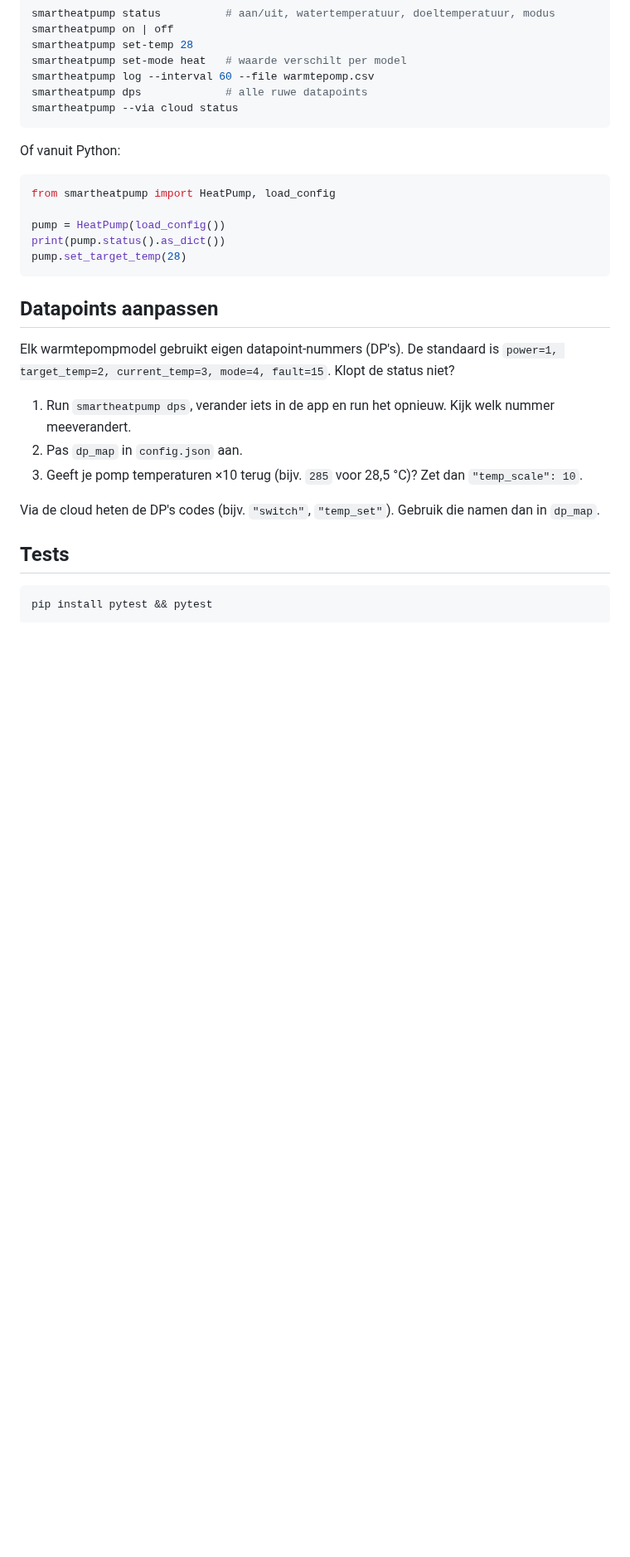
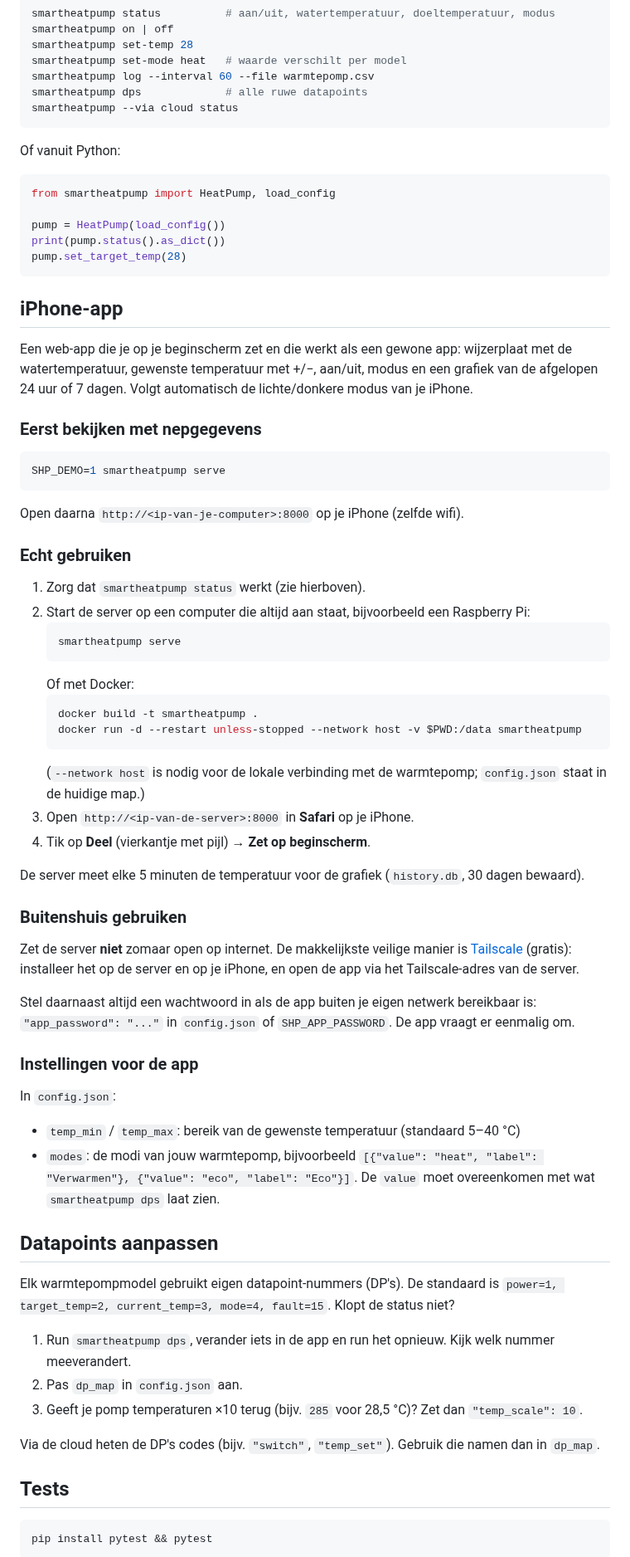
Before and after one commit to niels1991d/Smartheatpump-connection, a Markdown page: README.md, the part around one of its changes. Shown at 83% size. GitHub-like rendering; blank space fills up the shorter version.

````diff
--- a/README.md
+++ b/README.md
@@ -58,6 +63,56 @@ print(pump.status().as_dict())
 pump.set_target_temp(28)
 ```
 
+## iPhone-app
+
+Een web-app die je op je beginscherm zet en die werkt als een gewone app: wijzerplaat met de
+watertemperatuur, gewenste temperatuur met +/−, aan/uit, modus en een grafiek van de afgelopen
+24 uur of 7 dagen. Volgt automatisch de lichte/donkere modus van je iPhone.
+
+### Eerst bekijken met nepgegevens
+
+```bash
+SHP_DEMO=1 smartheatpump serve
+```
+
+Open daarna `http://<ip-van-je-computer>:8000` op je iPhone (zelfde wifi).
+
+### Echt gebruiken
+
+1. Zorg dat `smartheatpump status` werkt (zie hierboven).
+2. Start de server op een computer die altijd aan staat, bijvoorbeeld een Raspberry Pi:
+   ```bash
+   smartheatpump serve
+   ```
+   Of met Docker:
+   ```bash
+   docker build -t smartheatpump .
+   docker run -d --restart unless-stopped --network host -v $PWD:/data smartheatpump
+   ```
+   (`--network host` is nodig voor de lokale verbinding met de warmtepomp; `config.json` staat in de huidige map.)
+3. Open `http://<ip-van-de-server>:8000` in **Safari** op je iPhone.
+4. Tik op **Deel** (vierkantje met pijl) → **Zet op beginscherm**.
+
+De server meet elke 5 minuten de temperatuur voor de grafiek (`history.db`, 30 dagen bewaard).
+
+### Buitenshuis gebruiken
+
+Zet de server **niet** zomaar open op internet. De makkelijkste veilige manier is
+[Tailscale](https://tailscale.com) (gratis): installeer het op de server en op je iPhone, en open
+de app via het Tailscale-adres van de server.
+
+Stel daarnaast altijd een wachtwoord in als de app buiten je eigen netwerk bereikbaar is:
+`"app_password": "..."` in `config.json` of `SHP_APP_PASSWORD`. De app vraagt er eenmalig om.
+
+### Instellingen voor de app
+
+In `config.json`:
+
+- `temp_min` / `temp_max`: bereik van de gewenste temperatuur (standaard 5–40 °C)
+- `modes`: de modi van jouw warmtepomp, bijvoorbeeld
+  `[{"value": "heat", "label": "Verwarmen"}, {"value": "eco", "label": "Eco"}]`.
+  De `value` moet overeenkomen met wat `smartheatpump dps` laat zien.
+
 ## Datapoints aanpassen
 
 Elk warmtepompmodel gebruikt eigen datapoint-nummers (DP's). De standaard is
````
Also changed, not shown: other parts of README.md (+5 -0 lines), docs/screenshot-donker.png (added), docs/screenshot-licht.png (added), 17 other files.
